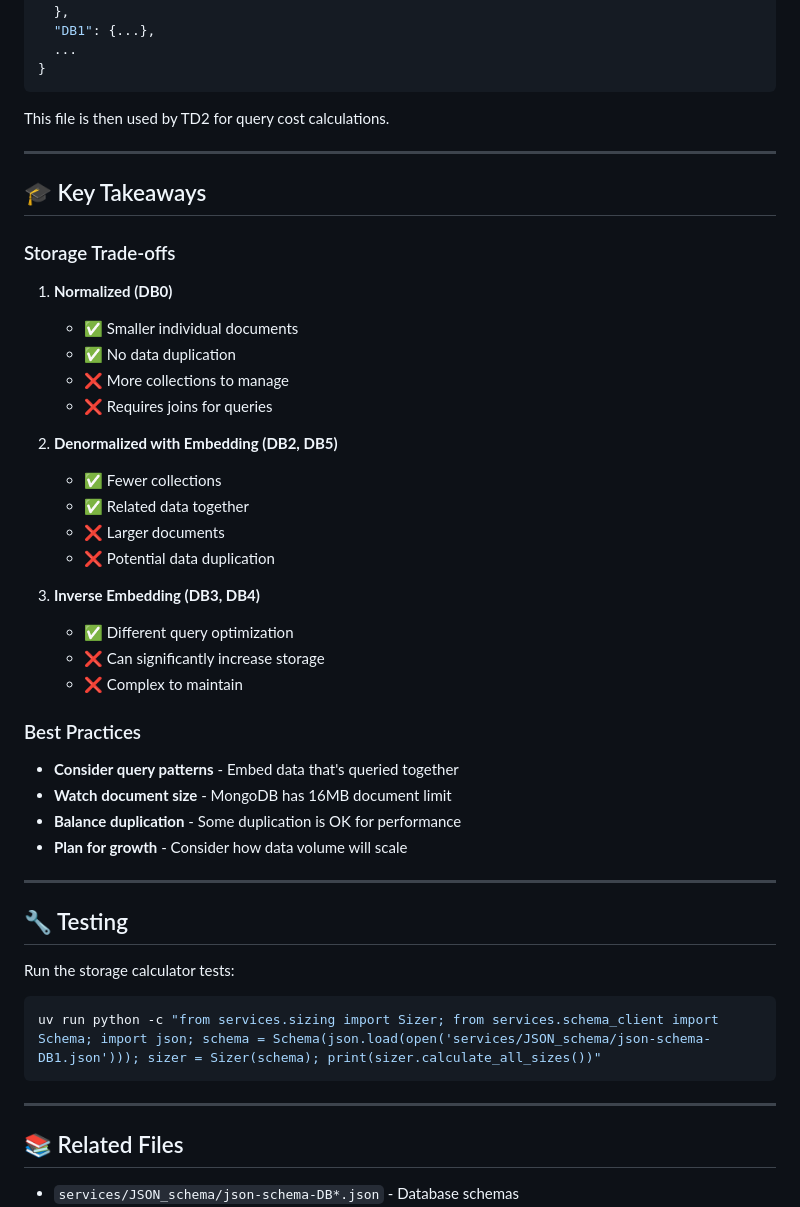
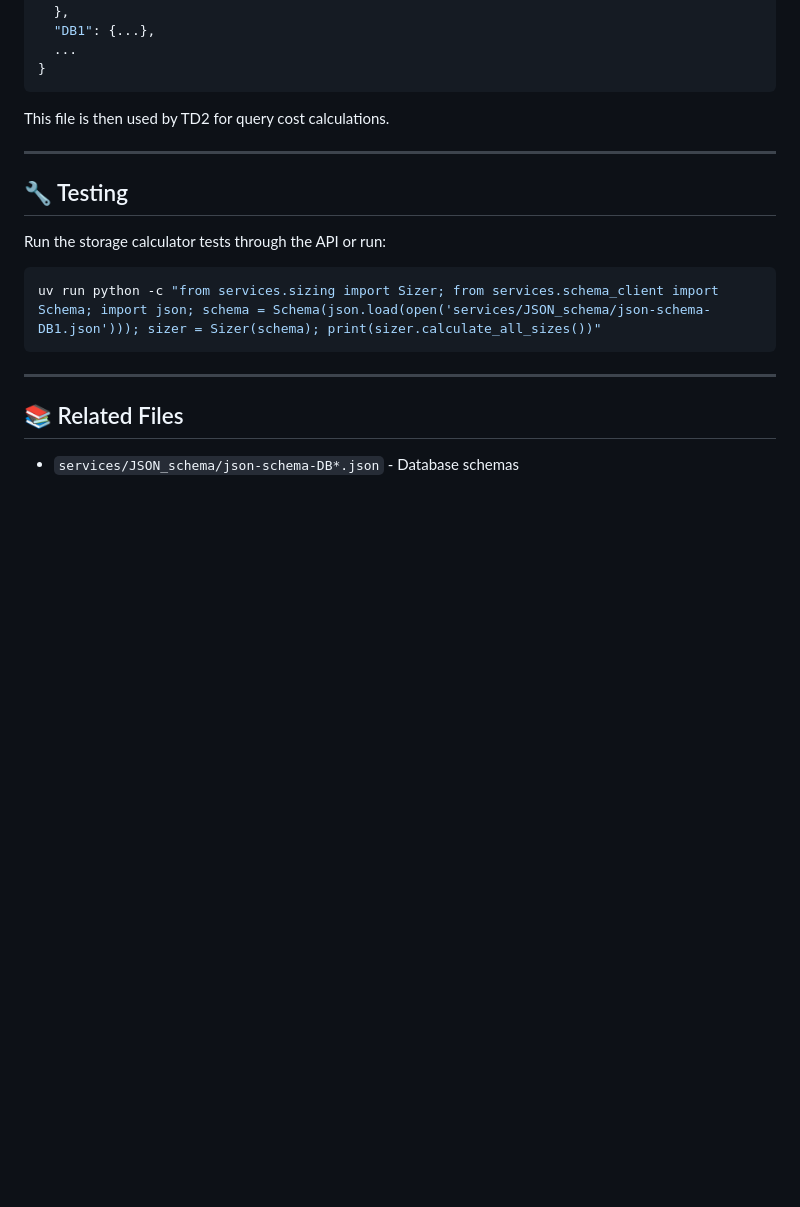
Before and after one commit to GitJeremyy/big_data_structure, a Markdown page: README_TD1.md, the part around one of its changes. GitHub-like rendering; blank space fills up the shorter version.

Commit message:
Should be good

````diff
--- a/README_TD1.md
+++ b/README_TD1.md
@@ -263,39 +263,9 @@ This file is then used by TD2 for query cost calculations.
 
 ---
 
-## 🎓 Key Takeaways
-
-### Storage Trade-offs
-
-1. **Normalized (DB0)**
-   - ✅ Smaller individual documents
-   - ✅ No data duplication
-   - ❌ More collections to manage
-   - ❌ Requires joins for queries
-
-2. **Denormalized with Embedding (DB2, DB5)**
-   - ✅ Fewer collections
-   - ✅ Related data together
-   - ❌ Larger documents
-   - ❌ Potential data duplication
-
-3. **Inverse Embedding (DB3, DB4)**
-   - ✅ Different query optimization
-   - ❌ Can significantly increase storage
-   - ❌ Complex to maintain
-
-### Best Practices
-
-- **Consider query patterns** - Embed data that's queried together
-- **Watch document size** - MongoDB has 16MB document limit
-- **Balance duplication** - Some duplication is OK for performance
-- **Plan for growth** - Consider how data volume will scale
-
----
-
 ## 🔧 Testing
 
-Run the storage calculator tests:
+Run the storage calculator tests through the API or run:
 ```bash
 uv run python -c "from services.sizing import Sizer; from services.schema_client import Schema; import json; schema = Schema(json.load(open('services/JSON_schema/json-schema-DB1.json'))); sizer = Sizer(schema); print(sizer.calculate_all_sizes())"
 ```
````
Also changed, not shown: other parts of README_TD1.md (+6 -6 lines), README.md (+2 -2 lines).
